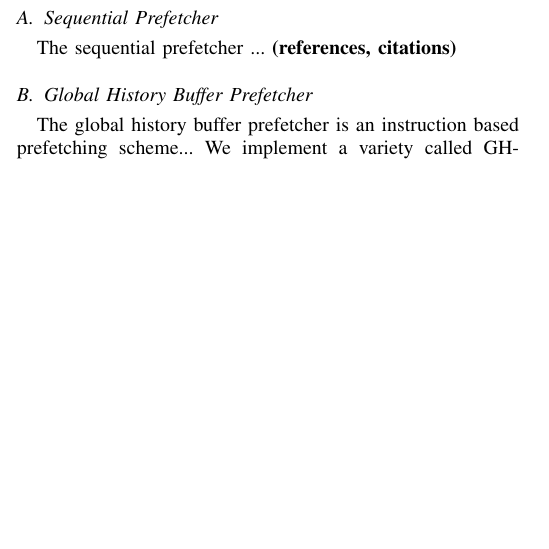
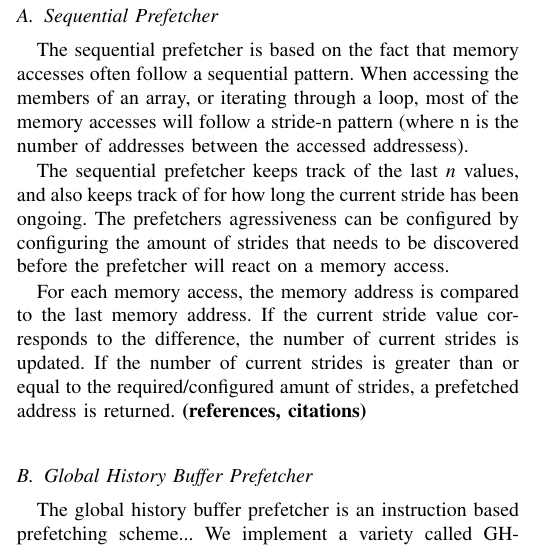
Before and after one commit to hakonfam/TDT4260, a LaTeX paper (report/main.tex, which reads report/prefetcherDescription.tex): part of one column of page 1 of 2, cut so that both start at the same text, the shorter picture padded with empty space. Compiled offline with pdfLaTeX.

Commit message:
Jobbet med stride-prefetch-biten av rapporten

```diff
--- a/report/prefetcherDescription.tex
+++ b/report/prefetcherDescription.tex
@@ -14,7 +14,11 @@ Grannas' paper (reference needed).
 
 \subsection{Sequential Prefetcher}
 \label{sec:sequentialPrefetcher}
-The sequential prefetcher ...
+The sequential prefetcher is based on the fact that memory accesses often follow a sequential pattern. When accessing the members of an array, or iterating through a loop, most of the memory accesses will follow a stride-n pattern (where n is the number of addresses between the accessed addressess).
+
+The sequential prefetcher keeps track of the last \emph{n} values, and also keeps track of for how long the current stride has been ongoing. The prefetchers agressiveness can be configured by configuring the amount of strides that needs to be discovered before the prefetcher will react on a memory access.
+
+For each memory access, the memory address is compared to the last memory address. If the current stride value corresponds to the difference, the number of current strides is updated. If the number of current strides is greater than or equal to the required/configured amunt of strides, a prefetched address is returned.
 {\bf (references, citations)}
 
 \subsection{Global History Buffer Prefetcher}
```
Also changed, not shown: 2 other files.
